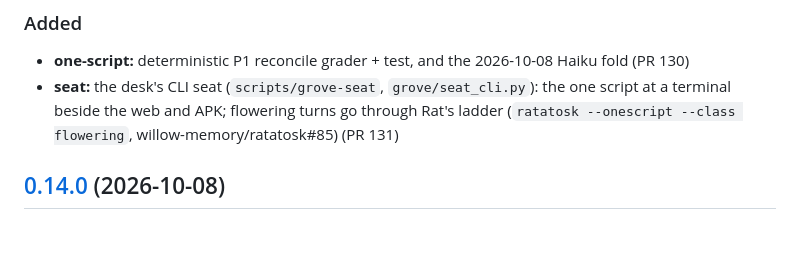
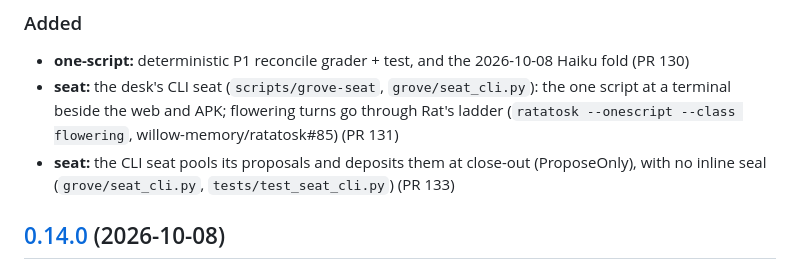
Before and after one commit to willow-memory/willows-grove, a Markdown page: CHANGELOG.md, the part around the change. Drawn GitHub-style; blank space fills up the shorter version.

Commit message:
docs(changelog): the CLI seat pools proposals and deposits at close-out (PR 133)
Persona: hanuman

```diff
--- a/CHANGELOG.md
+++ b/CHANGELOG.md
@@ -16,6 +16,7 @@ All notable changes land here per INVARIANTS.md §3. Format follows Keep a Chang
 
 - **one-script:** deterministic P1 reconcile grader + test, and the 2026-10-08 Haiku fold (PR 130)
 - **seat:** the desk's CLI seat (`scripts/grove-seat`, `grove/seat_cli.py`): the one script at a terminal beside the web and APK; flowering turns go through Rat's ladder (`ratatosk --onescript --class flowering`, willow-memory/ratatosk#85) (PR 131)
+- **seat:** the CLI seat pools its proposals and deposits them at close-out (ProposeOnly), with no inline seal (`grove/seat_cli.py`, `tests/test_seat_cli.py`) (PR 133)
 
 ## [0.14.0](https://github.com/willow-memory/willows-grove/compare/v0.13.1...v0.14.0) (2026-10-08)
 
```
